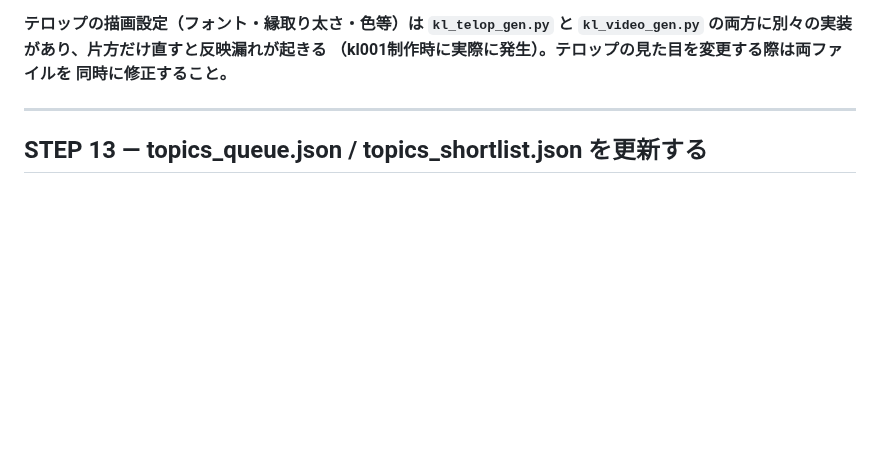
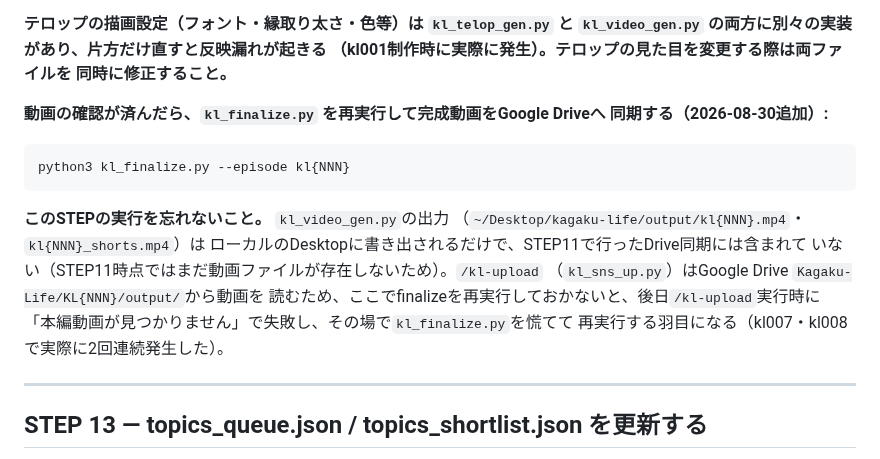
Before and after one commit to narunakajima/kagaku-life, a Markdown page: .claude/commands/kl-new.md, the part around the change. Rendered like a GitHub page; blank space fills up the shorter version.

Commit message:
fix: kl-new.mdのSTEP11/12順序の欠陥を修正（動画のDrive同期漏れ）
STEP11はkl_finalize.pyを実行するが、その時点ではまだSTEP12の
動画生成が行われていないため、完成動画（output/kl{NNN}.mp4等）は
Google Driveに同期されないままだった。/kl-upload（kl_sns_up.py）は
Drive側から動画を読むため、この抜け漏れによりkl007・kl008で2回
連続してアップロードが「本編動画が見つかりません」で失敗し、
その場でkl_finalize.pyを慌てて再実行する事態になっていた。
STEP12の末尾に動画確認後のkl_finalize.py再実行を明記した。

Co-Authored-By: Claude Sonnet 5 <noreply@anthropic.com>

````diff
--- a/.claude/commands/kl-new.md
+++ b/.claude/commands/kl-new.md
@@ -716,6 +716,22 @@ STEP9に記載のテロップ不具合（単語途中分割・一瞬で消える
 （kl001制作時に実際に発生）。テロップの見た目を変更する際は両ファイルを
 同時に修正すること。**
 
+**動画の確認が済んだら、`kl_finalize.py` を再実行して完成動画をGoogle Driveへ
+同期する（2026-08-30追加）:**
+
+```bash
+python3 kl_finalize.py --episode kl{NNN}
+```
+
+**このSTEPの実行を忘れないこと。** `kl_video_gen.py`の出力
+（`~/Desktop/kagaku-life/output/kl{NNN}.mp4`・`kl{NNN}_shorts.mp4`）は
+ローカルのDesktopに書き出されるだけで、STEP11で行ったDrive同期には含まれて
+いない（STEP11時点ではまだ動画ファイルが存在しないため）。`/kl-upload`
+（`kl_sns_up.py`）はGoogle Drive `Kagaku-Life/KL{NNN}/output/`から動画を
+読むため、ここでfinalizeを再実行しておかないと、後日`/kl-upload`実行時に
+「本編動画が見つかりません」で失敗し、その場で`kl_finalize.py`を慌てて
+再実行する羽目になる（kl007・kl008で実際に2回連続発生した）。
+
 ---
 
 ## STEP 13 — topics_queue.json / topics_shortlist.json を更新する
````
